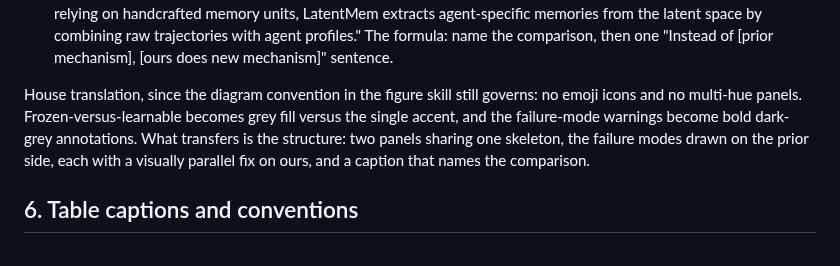
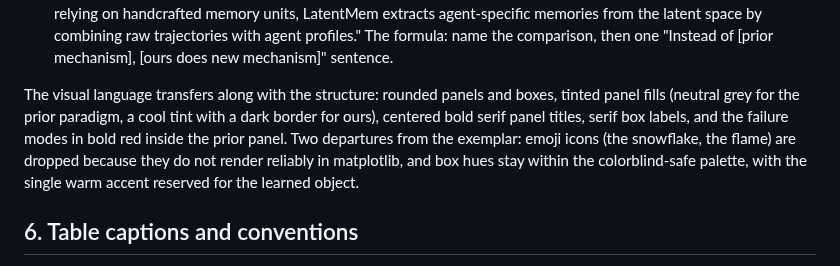
Before and after one commit to KevinZhoutianyi/research_template, a Markdown page: doc/example_papers/style_extraction.md, the part around the change. GitHub-like rendering.

Commit message:
Opener-figure rule: the exemplar's visual language transfers, not just structure
Co-Authored-By: Claude Fable 5 <noreply@anthropic.com>

```diff
--- a/doc/example_papers/style_extraction.md
+++ b/doc/example_papers/style_extraction.md
@@ -238,11 +238,12 @@ Figure 1, all verifiable on page 1 of the PDF:
   formula: name the comparison, then one "Instead of [prior mechanism], [ours does new
   mechanism]" sentence.
 
-House translation, since the diagram convention in the figure skill still governs: no emoji
-icons and no multi-hue panels. Frozen-versus-learnable becomes grey fill versus the single
-accent, and the failure-mode warnings become bold dark-grey annotations. What transfers is
-the structure: two panels sharing one skeleton, the failure modes drawn on the prior side,
-each with a visually parallel fix on ours, and a caption that names the comparison.
+The visual language transfers along with the structure: rounded panels and boxes, tinted
+panel fills (neutral grey for the prior paradigm, a cool tint with a dark border for ours),
+centered bold serif panel titles, serif box labels, and the failure modes in bold red inside
+the prior panel. Two departures from the exemplar: emoji icons (the snowflake, the flame) are
+dropped because they do not render reliably in matplotlib, and box hues stay within the
+colorblind-safe palette, with the single warm accent reserved for the learned object.
 
 ## 6. Table captions and conventions
 
```
Also changed, not shown: 1 other file.
